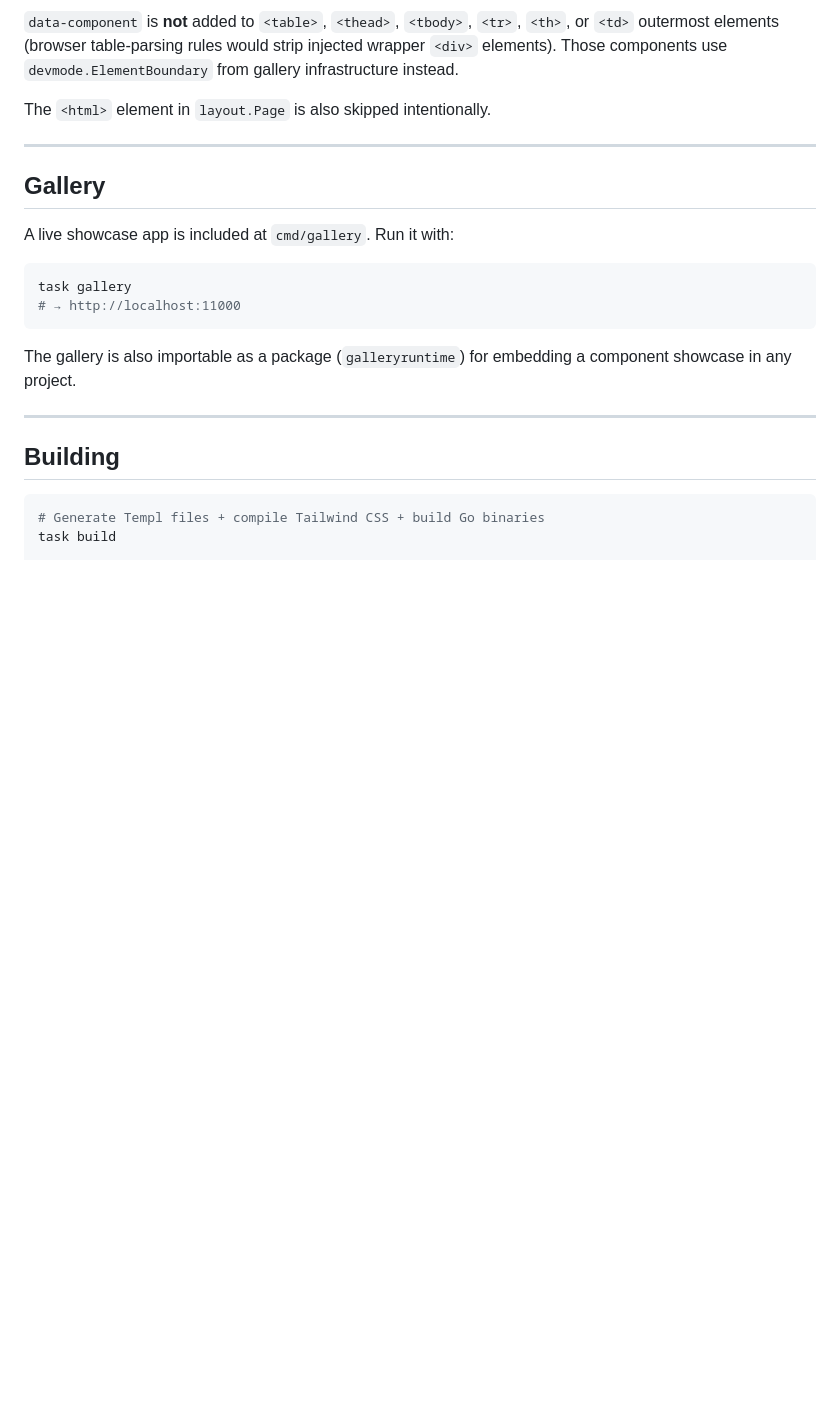
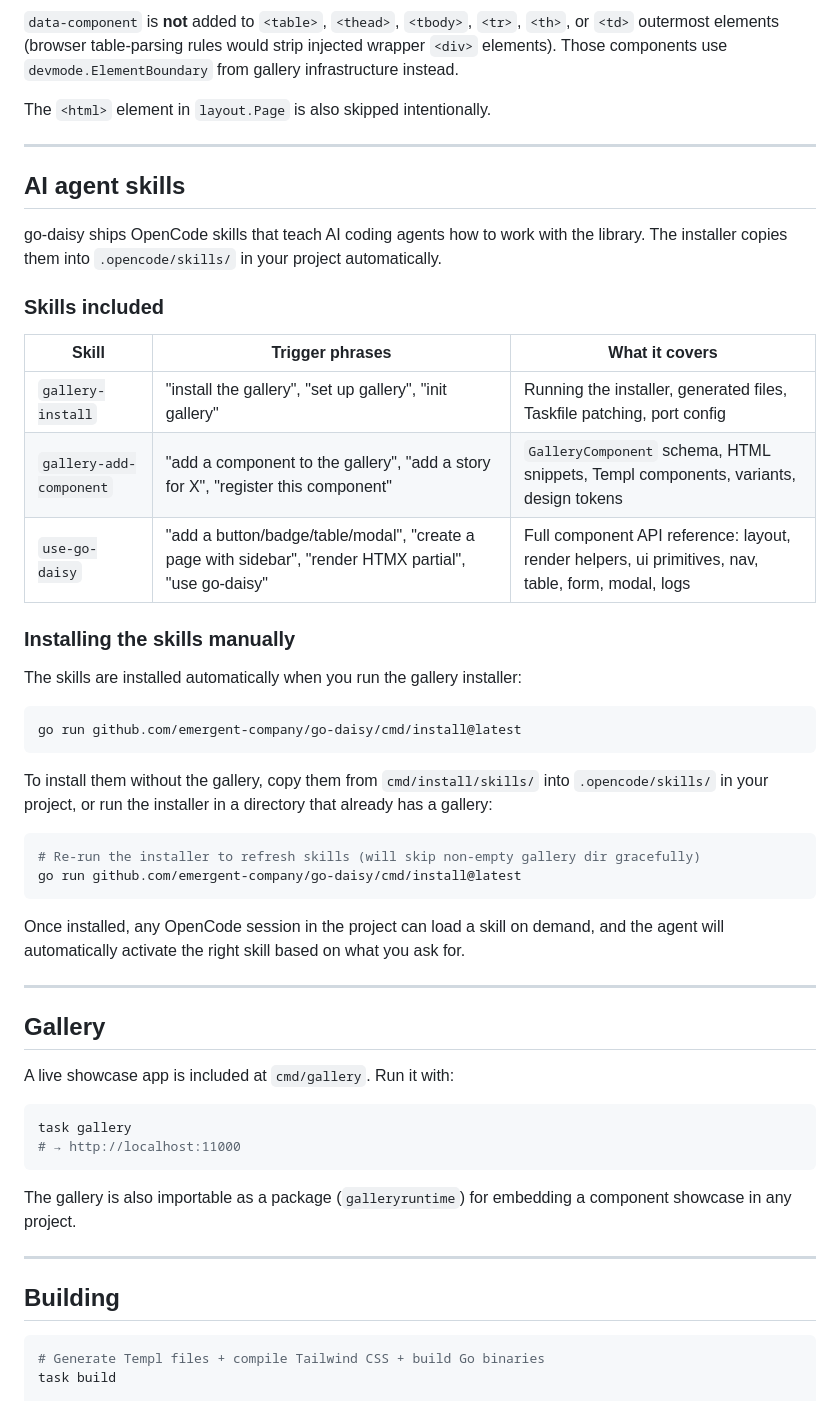
Before and after one commit to emergent-company/go-daisy, a Markdown page: README.md, the part around the change. GitHub-like rendering; blank space fills up the shorter version.

Commit message:
docs: add AI agent skills section to README

````diff
--- a/README.md
+++ b/README.md
@@ -130,6 +130,37 @@ The `<html>` element in `layout.Page` is also skipped intentionally.
 
 ---
 
+## AI agent skills
+
+go-daisy ships OpenCode skills that teach AI coding agents how to work with the library. The installer copies them into `.opencode/skills/` in your project automatically.
+
+### Skills included
+
+| Skill | Trigger phrases | What it covers |
+|---|---|---|
+| `gallery-install` | "install the gallery", "set up gallery", "init gallery" | Running the installer, generated files, Taskfile patching, port config |
+| `gallery-add-component` | "add a component to the gallery", "add a story for X", "register this component" | `GalleryComponent` schema, HTML snippets, Templ components, variants, design tokens |
+| `use-go-daisy` | "add a button/badge/table/modal", "create a page with sidebar", "render HTMX partial", "use go-daisy" | Full component API reference: layout, render helpers, ui primitives, nav, table, form, modal, logs |
+
+### Installing the skills manually
+
+The skills are installed automatically when you run the gallery installer:
+
+```bash
+go run github.com/emergent-company/go-daisy/cmd/install@latest
+```
+
+To install them without the gallery, copy them from `cmd/install/skills/` into `.opencode/skills/` in your project, or run the installer in a directory that already has a gallery:
+
+```bash
+# Re-run the installer to refresh skills (will skip non-empty gallery dir gracefully)
+go run github.com/emergent-company/go-daisy/cmd/install@latest
+```
+
+Once installed, any OpenCode session in the project can load a skill on demand, and the agent will automatically activate the right skill based on what you ask for.
+
+---
+
 ## Gallery
 
 A live showcase app is included at `cmd/gallery`. Run it with:
````
